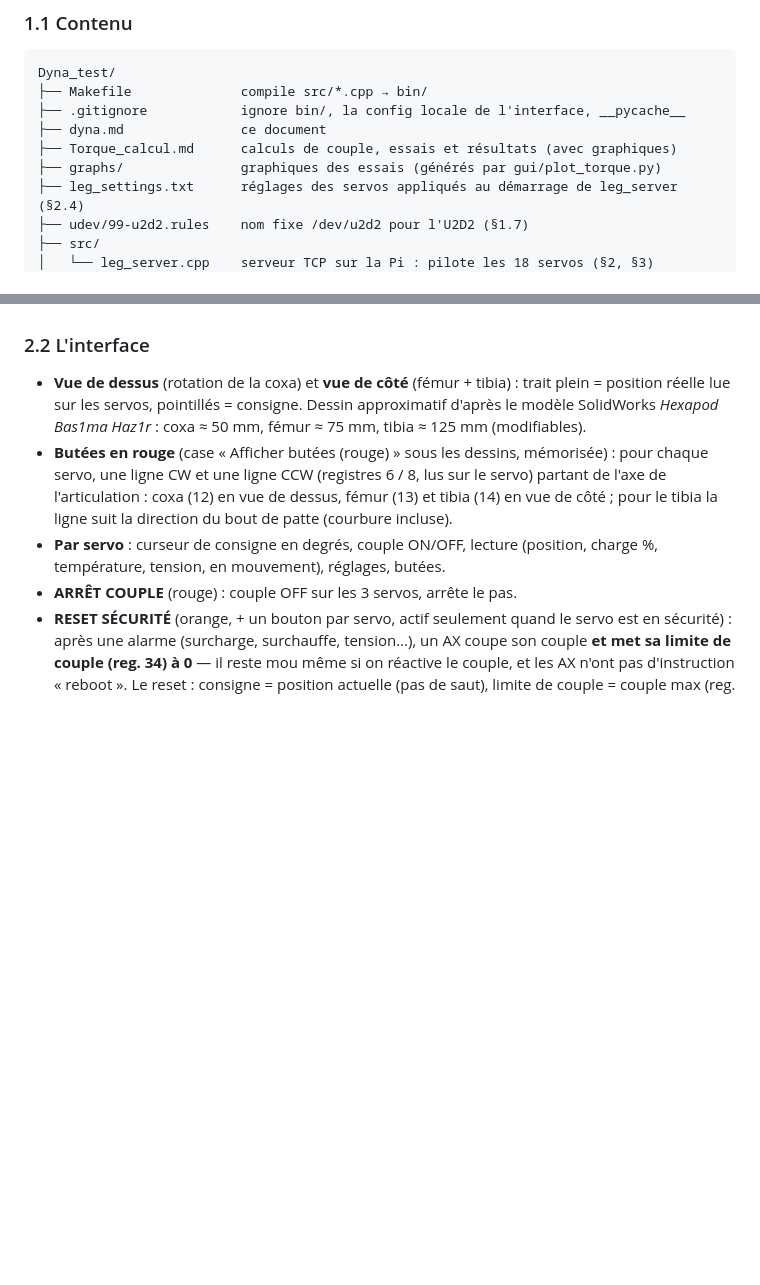
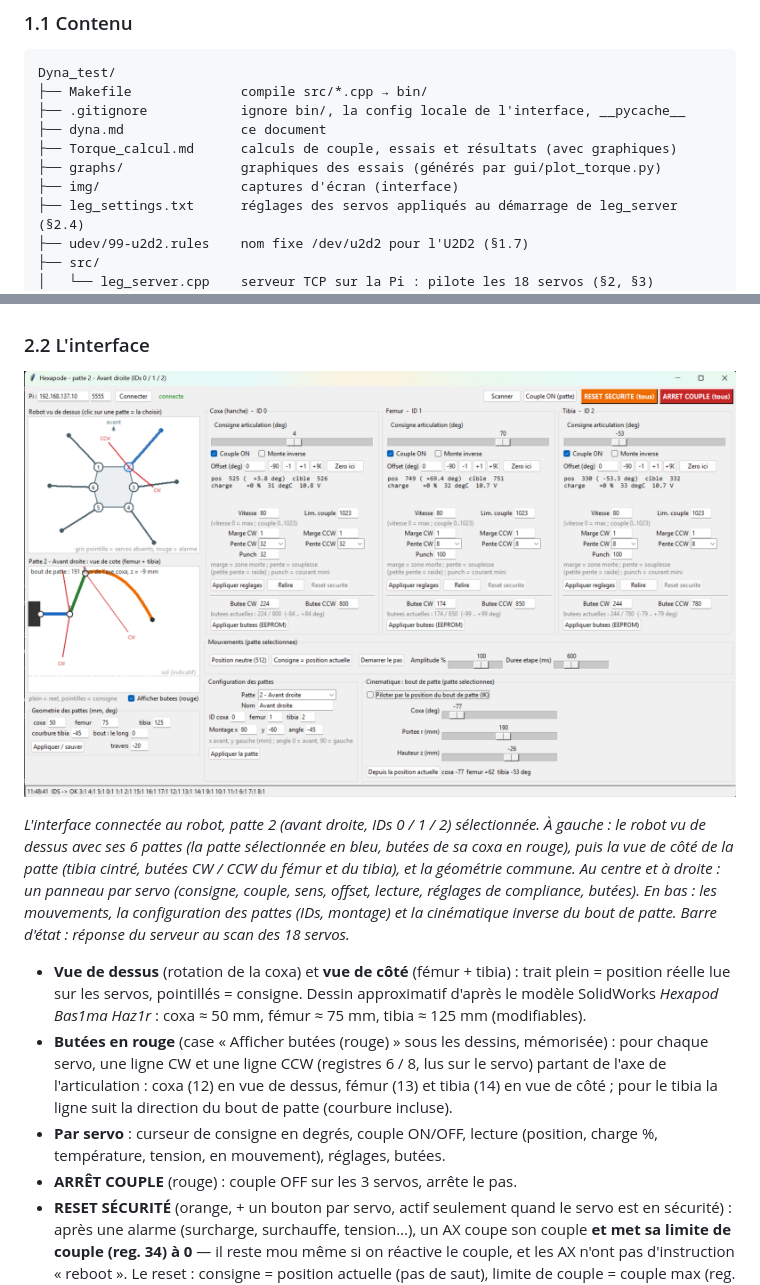
Before and after one commit to MaxenceHeroux/Hexapode_ECE, a Markdown page: Dyna_test/dyna.md, 2 parts joined by grey strips. Drawn GitHub-style; pictures changed too: Dyna_test/img/interface_leg_gui.png (added); blank space fills up the shorter version.

Commit message:
dyna.md : capture de l'interface leg_gui (section 2.2)
Co-Authored-By: Claude Opus 5.5 <noreply@anthropic.com>

```diff
--- a/Dyna_test/dyna.md
+++ b/Dyna_test/dyna.md
@@ -17,6 +17,7 @@ Dyna_test/
 ├── dyna.md               ce document
 ├── Torque_calcul.md      calculs de couple, essais et résultats (avec graphiques)
 ├── graphs/               graphiques des essais (générés par gui/plot_torque.py)
+├── img/                  captures d'écran (interface)
 ├── leg_settings.txt      réglages des servos appliqués au démarrage de leg_server (§2.4)
 ├── udev/99-u2d2.rules    nom fixe /dev/u2d2 pour l'U2D2 (§1.7)
 ├── src/
@@ -254,6 +255,18 @@ alimentation qui tient les pics, masse commune propre, ferrite sur le câble USB
 
 ### 2.2 L'interface
 
+![Interface leg_gui : patte 2 (avant droite) sélectionnée](img/interface_leg_gui.png)
+
+*L'interface connectée au robot, patte 2 (avant droite, IDs 0 / 1 / 2)
+sélectionnée. À gauche : le robot vu de dessus avec ses 6 pattes (la patte
+sélectionnée en bleu, butées de sa coxa en rouge), puis la vue de côté de la
+patte (tibia cintré, butées CW / CCW du fémur et du tibia), et la géométrie
+commune. Au centre et à droite : un panneau par servo (consigne, couple,
+sens, offset, lecture, réglages de compliance, butées). En bas : les
+mouvements, la configuration des pattes (IDs, montage) et la cinématique
+inverse du bout de patte. Barre d'état : réponse du serveur au scan des 18
+servos.*
+
 - **Vue de dessus** (rotation de la coxa) et **vue de côté** (fémur + tibia) :
   trait plein = position réelle lue sur les servos, pointillés = consigne.
   Dessin approximatif d'après le modèle SolidWorks *Hexapod Bas1ma Haz1r* :
```
